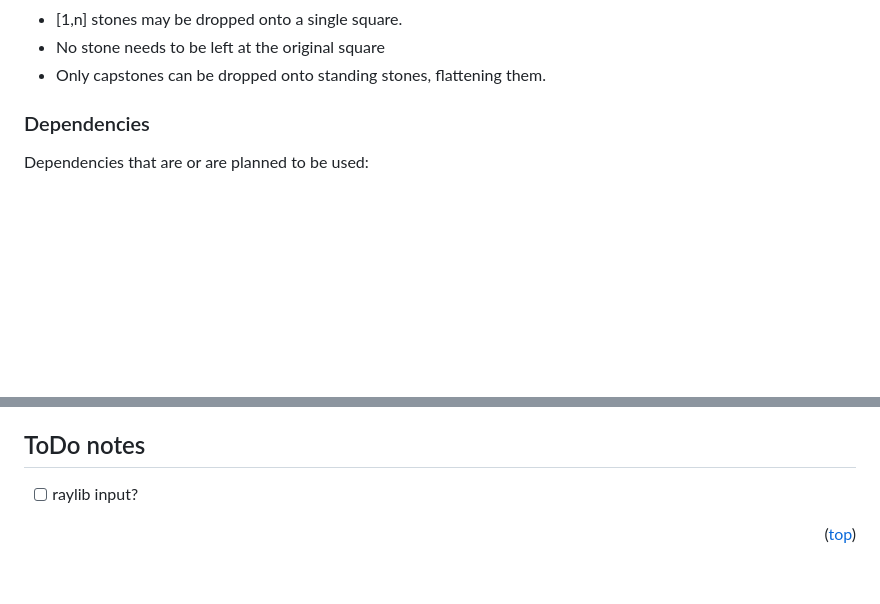
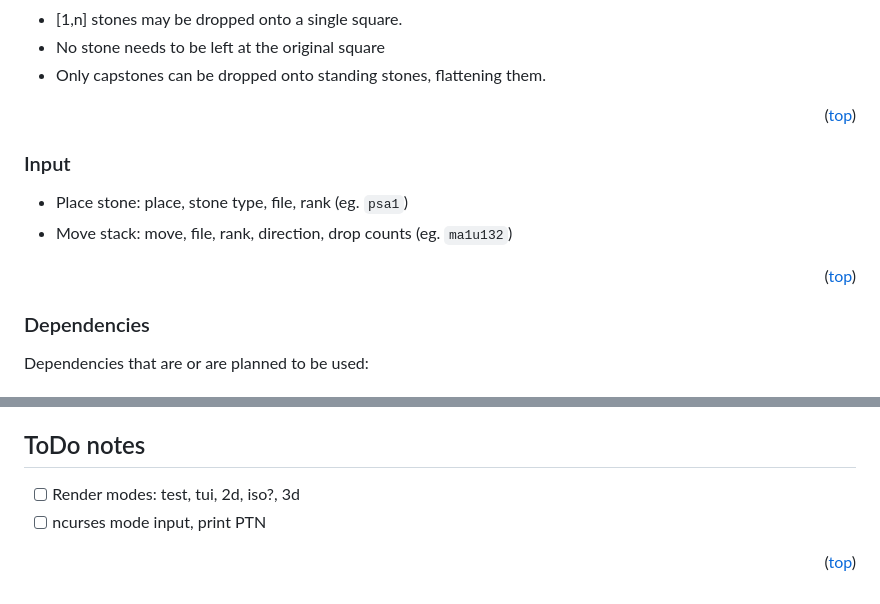
Before and after one commit to SinixND/Tak, a Markdown page: README.md, 2 parts joined by grey strips. GitHub-like rendering; blank space fills up the shorter version.

Commit message:
docs(Readme): Add input information

```diff
--- a/README.md
+++ b/README.md
@@ -40,6 +39,16 @@ For detailed information about the game's rules, see [ustak.org](https://ustak.o
 - [1,n] stones may be dropped onto a single square.
 - No stone needs to be left at the original square
 - Only capstones can be dropped onto standing stones, flattening them.
+
+<p align="right">(<a href="#readme-top">top</a>)</p>
+
+
+### Input
+- Place stone: place, stone type, file, rank (eg. `psa1`)
+- Move stack: move, file, rank, direction, drop counts (eg. `ma1u132`)
+
+<p align="right">(<a href="#readme-top">top</a>)</p>
+
 
 ### Dependencies
 Dependencies that are or are planned to be used:
@@ -139,6 +148,7 @@ Dependencies that are or are planned to be used:
 
 
 ## ToDo notes
-- [ ] raylib input?
+- [ ] Render modes: test, tui, 2d, iso?, 3d
+- [ ] ncurses mode input, print PTN
 
 <p align="right">(<a href="#readme-top">top</a>)</p>
```
Also changed, not shown: other parts of README.md (+0 -1 lines).
